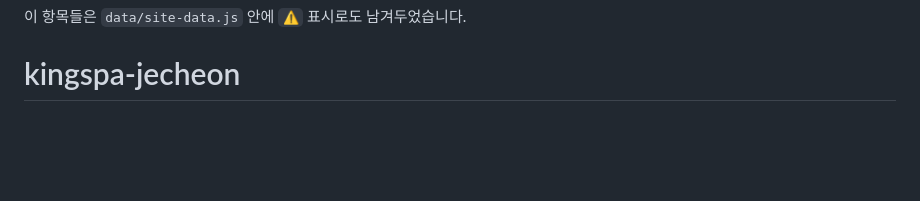
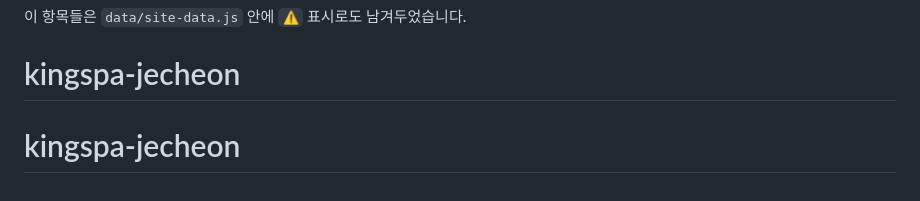
Before and after one commit to OnleaveGlobal/kingspa-jecheon, a Markdown page: README.md, the part around the change. Drawn GitHub-style; blank space fills up the shorter version.

```diff
--- a/README.md
+++ b/README.md
@@ -133,3 +133,4 @@ king/
 
 이 항목들은 `data/site-data.js` 안에 `⚠️` 표시로도 남겨두었습니다.
 # kingspa-jecheon
+# kingspa-jecheon
```
